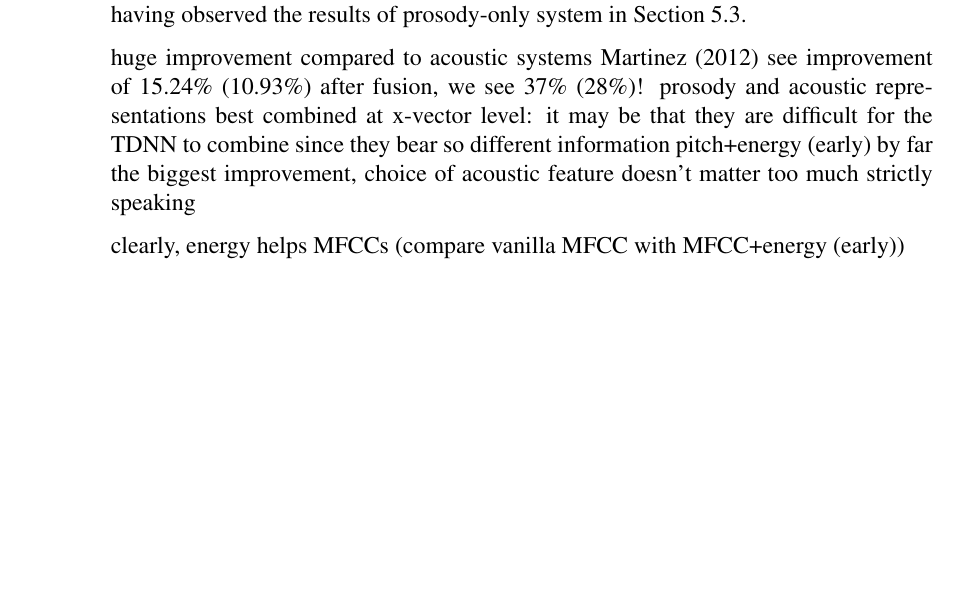
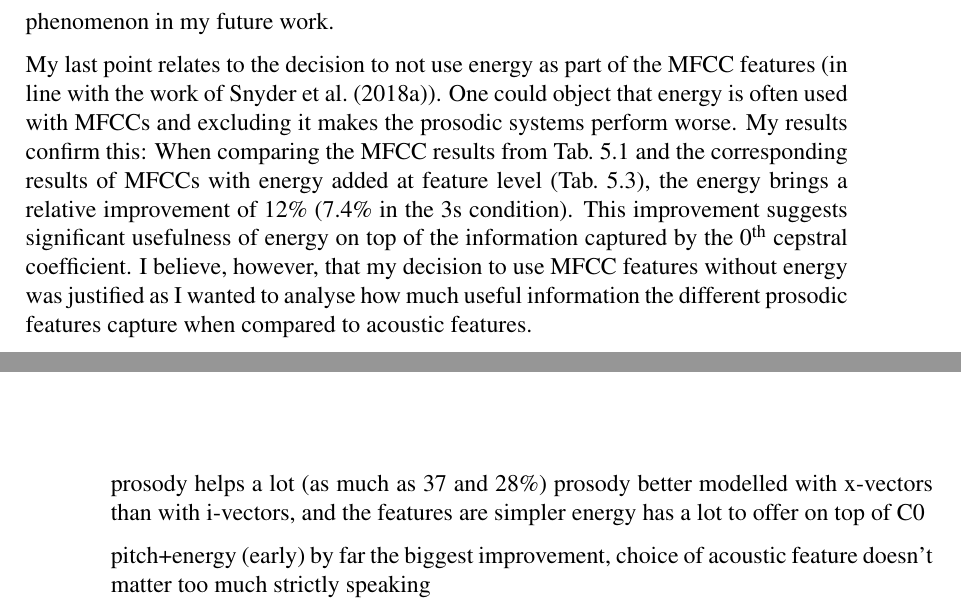
Before and after one commit to samsucik/prosodic-lid-globalphone-dissertation, a LaTeX thesis (latex/s1513472-minf1.tex): part of page 47 of 62 before the commit and two parts of pages 48 and 49 of 62 after it, the two joined at a grey line, cut at the place of the change, the shorter picture padded with empty space. Compiled offline with pdfLaTeX.

Commit message:
Finished the Experiments + discussed results chapter.

```diff
--- a/latex/s1513472-minf1.tex
+++ b/latex/s1513472-minf1.tex
@@ -1067,4 +1063,3 @@
       \label{tab:results-combined-intermediate}
     \end{table}
 
-    \autoref{tab:results-combined-early} shows the results for systems in which an acoustic system and a prosodic one were combined using early fusion, while \autoref{tab:results-combined-intermediate} refers to the systems in which acoustic and prosodic information was combined at the intermediate (x-vector) level. Regardless of the fusion type, combining acoustic and prosodic information clearly improves the performance: Comparing the best acoustic system with the best combined system, the relative improvement in $C_{primary}$ is 37\% and 28\% for the 10s and 3s conditions, respectively. Moreover, intermediate fusion improves on early fusion by 14\% and 22\% in the 10s and 3s conditions, respectively, the best system using \textit{both} prosodic features combined as a pair at the feature level (early fusion) as expected, having observed the results of prosody-only system in \autoref{sec:exp-prosodic}.
@@ -1074,14 +1076,18 @@
-    huge improvement compared to acoustic systems
-    Martinez (2012) see improvement of 15.24\% (10.93\%) after fusion, we see 37\% (28\%)!
-    prosody and acoustic representations best combined at x-vector level: it may be that they are difficult for the TDNN to combine since they bear so different information
-    pitch+energy (early) by far the biggest improvement, choice of acoustic feature doesn't matter too much strictly speaking
+    I hypothesise that another possible reason why prosody improved performance much more in my case is the channel difference between the NIST LRE 2009 dataset\footnote{\url{https://catalog.ldc.upenn.edu/LDC2014S06}} used by \citeauthor{Martinez_et_al_2012} and the GlobalPhone corpus I used. The lower sampling rate (8kHz) of the LRE data should not make a big difference -- the usual pitch range is $\leq$500Hz. The varied and noisy recording environment (the LRE 2009 data consists of telephone speech and radio broadcast conversations), on the other hand, can in my opinion pose a challenge for extracting good-quality prosodic information, and I plan to explore this phenomenon in my future work.
 
-    clearly, energy helps MFCCs (compare vanilla MFCC with MFCC+energy (early))
+    My last point relates to the decision to not use energy as part of the MFCC features (in line with the work of \citet{Snyder_et_al_2018}). One could object that energy is often used with MFCCs and excluding it makes the prosodic systems perform worse. My results confirm this: When comparing the MFCC results from \autoref{tab:results-acoustic} and the corresponding results of MFCCs with energy added at feature level (\autoref{tab:results-combined-early}), the energy brings a relative improvement of 12\% (7.4\% in the 3s condition). This improvement suggests significant usefulness of energy on top of the information captured by the 0\textsuperscript{th} cepstral coefficient. I believe, however, that my decision to use MFCC features without energy was justified as I wanted to analyse how much useful information the different prosodic features capture when compared to acoustic features.
   }
 }
 
 \chapter{Overall discussion and conclusions}{
   \label{chap:discussion-and-conclusions}
+
+  %%% conclusions
+  prosody helps a lot (as much as 37 and 28\%)
+  prosody better modelled with x-vectors than with i-vectors, and the features are simpler
+  energy has a lot to offer on top of C0
+
+  pitch+energy (early) by far the biggest improvement, choice of acoustic feature doesn't matter too much strictly speaking
 
   %%% overall discussion and conclusions?
   Martinez (2013) mention that in "Continuous Prosodic Features and Formant Modeling with Joint Factor Analysis for Speaker Verication" formants on top of acoustic system don't help (haha, surprise), but in their work they do help: with added formants (on top of prosody), the improvement is 17.79\% (14.92\%) compared to then SOTA acoustic i-vector system without prosody or formants
```
Also changed, not shown: latex/s1513472-minf1.bib (+2 -2 lines), latex/s1513472-minf1.pdf, latex/s1513472-minf1.tex (17 more changed lines).
